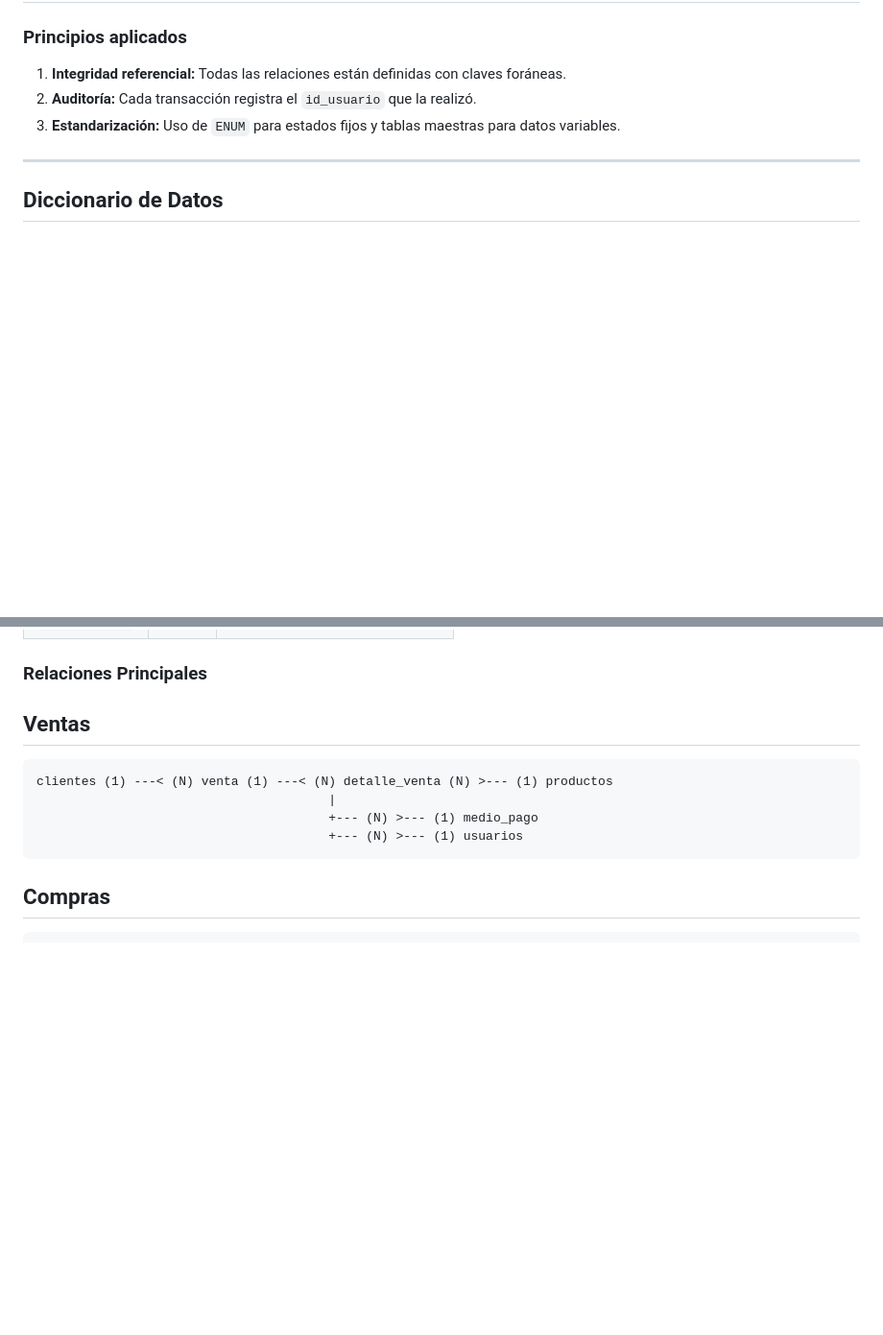
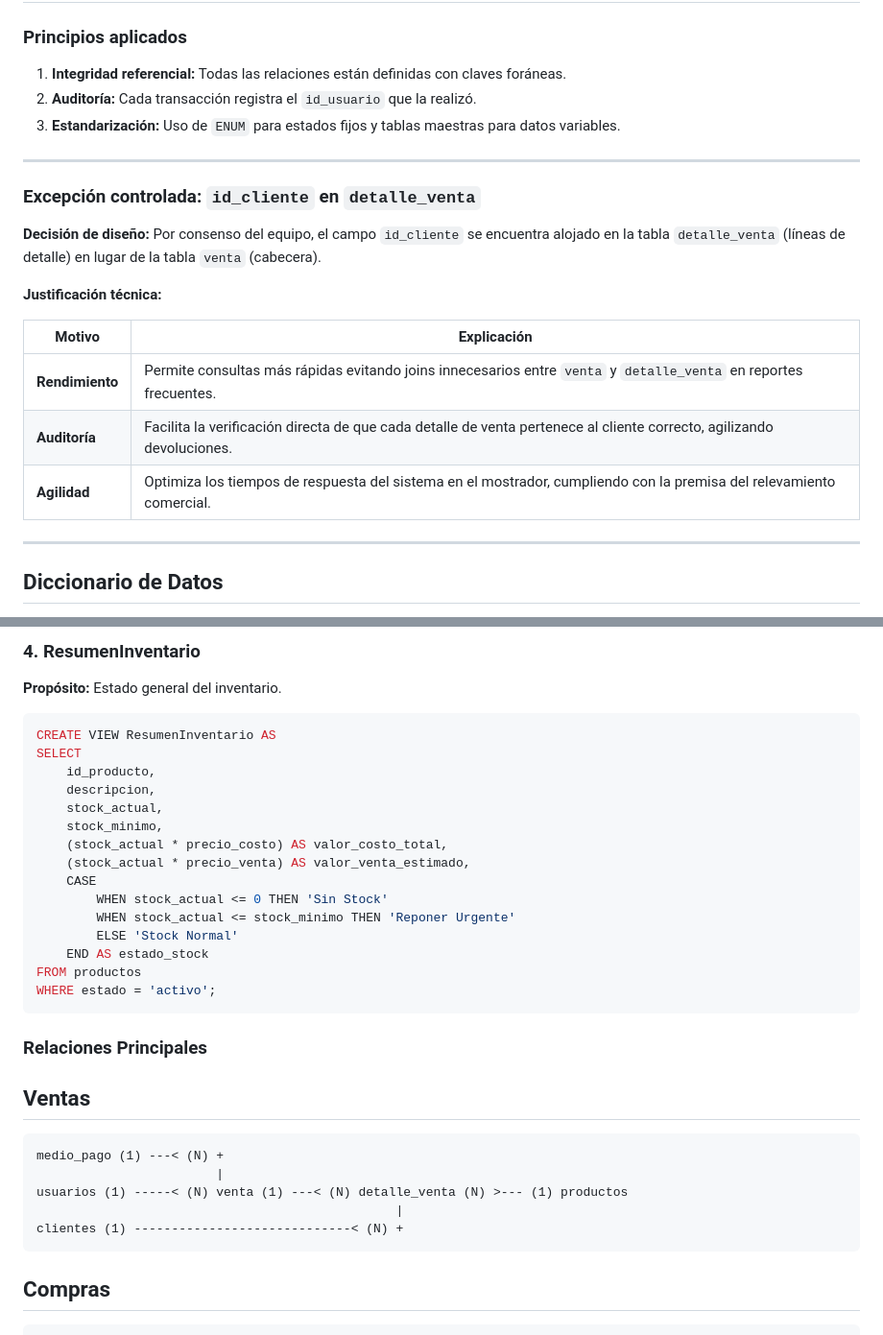
Before and after one commit to aixa-istea/Ferreteria, a Markdown page: Documentacion/Modelo de Datos.md, 2 parts joined by grey strips. Shown at 96% size. Drawn GitHub-style; blank space fills up the shorter version.

````diff
--- a/Documentacion/Modelo de Datos.md
+++ b/Documentacion/Modelo de Datos.md
@@ -31,6 +31,20 @@
 1. **Integridad referencial:** Todas las relaciones están definidas con claves foráneas.
 2. **Auditoría:** Cada transacción registra el `id_usuario` que la realizó.
 3. **Estandarización:** Uso de `ENUM` para estados fijos y tablas maestras para datos variables.
+
+---
+
+### Excepción controlada: `id_cliente` en `detalle_venta`
+
+**Decisión de diseño:** Por consenso del equipo, el campo `id_cliente` se encuentra alojado en la tabla `detalle_venta` (líneas de detalle) en lugar de la tabla `venta` (cabecera).
+
+**Justificación técnica:**
+
+| Motivo | Explicación |
+|--------|-------------|
+| **Rendimiento** | Permite consultas más rápidas evitando joins innecesarios entre `venta` y `detalle_venta` en reportes frecuentes. |
+| **Auditoría** | Facilita la verificación directa de que cada detalle de venta pertenece al cliente correcto, agilizando devoluciones. |
+| **Agilidad** | Optimiza los tiempos de respuesta del sistema en el mostrador, cumpliendo con la premisa del relevamiento comercial. |
 
 ---
 
@@ -91,12 +171,35 @@ Relaciona productos con proveedores.
+### 4. ResumenInventario
+
+**Propósito:** Estado general del inventario.
+
+```sql
+CREATE VIEW ResumenInventario AS
+SELECT
+    id_producto,
+    descripcion,
+    stock_actual,
+    stock_minimo,
+    (stock_actual * precio_costo) AS valor_costo_total,
+    (stock_actual * precio_venta) AS valor_venta_estimado,
+    CASE
+        WHEN stock_actual <= 0 THEN 'Sin Stock'
+        WHEN stock_actual <= stock_minimo THEN 'Reponer Urgente'
+        ELSE 'Stock Normal'
+    END AS estado_stock
+FROM productos
+WHERE estado = 'activo';
+```
+
 ### Relaciones Principales
 
 ## Ventas
 
 ```text
-clientes (1) ---< (N) venta (1) ---< (N) detalle_venta (N) >--- (1) productos
-                                       |
-                                       +--- (N) >--- (1) medio_pago
-                                       +--- (N) >--- (1) usuarios
+medio_pago (1) ---< (N) +
+                        |
+usuarios (1) -----< (N) venta (1) ---< (N) detalle_venta (N) >--- (1) productos
+                                                |
+clientes (1) -----------------------------< (N) +
 ```
 
 ## Compras
````
Also changed, not shown: other parts of Documentacion/Modelo de Datos.md (+68 -2 lines).
